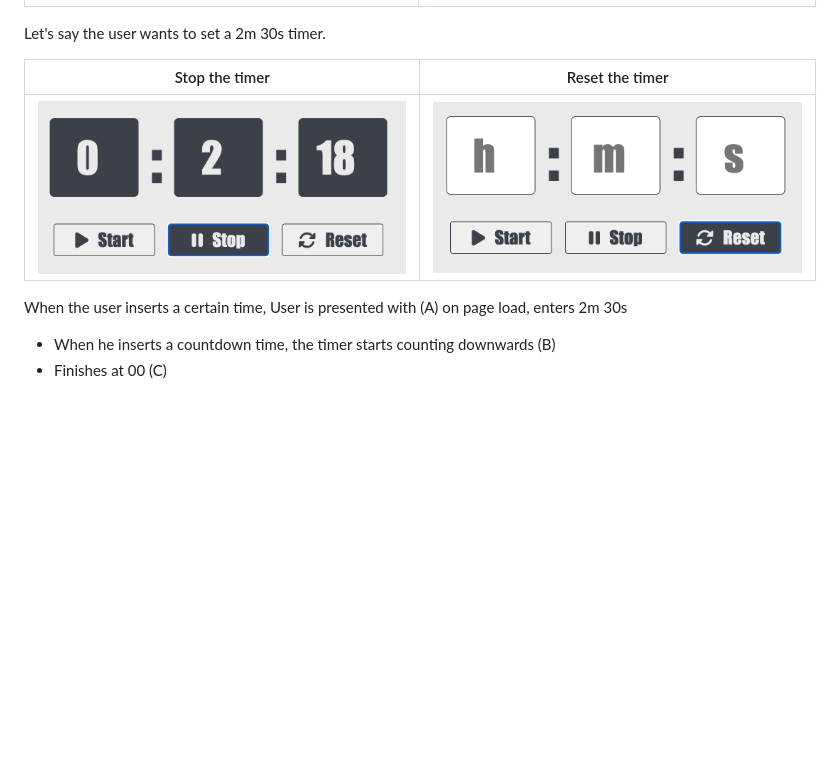
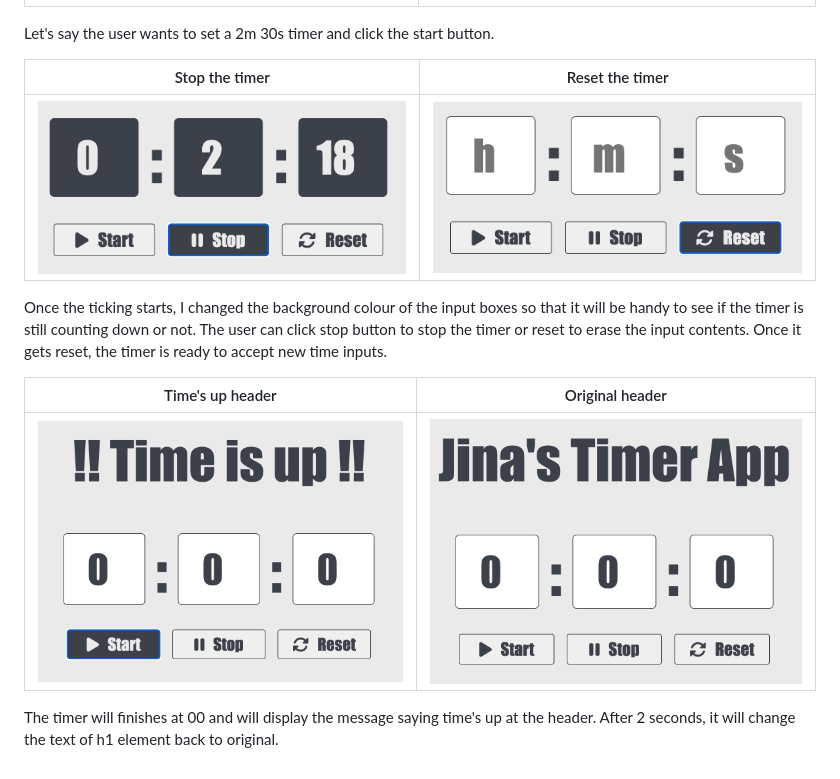
Before and after one commit to jinantonic/RW-Lab-3, a Markdown page: problem-2/README.md, the part around the change. Rendered like a GitHub page; pictures changed too: images/t12.png (added), images/t13.png (added); blank space fills up the shorter version.

Commit message:
add images

```diff
--- a/problem-2/README.md
+++ b/problem-2/README.md
@@ -44,7 +44,8 @@ When the user enters second and minute inputs greater than 60, it will automatic
 Enter time         |  Start the timer
 :----------------------:|:-------------------------:
 ![Sketch](/images/t8.png)|![Sketch](/images/t9.png)
-Let's say the user wants to set a 2m 30s timer.
+
+Let's say the user wants to set a 2m 30s timer and click the start button.
 
 </br></br>
 
@@ -52,7 +53,12 @@ Stop the timer          |  Reset the timer
 :----------------------:|:-------------------------:
 ![Sketch](/images/t10.png)|![Sketch](/images/t11.png)
 
-When the user inserts a certain time,
-User is presented with (A) on page load, enters 2m 30s
-- When he inserts a countdown time, the timer starts counting downwards (B)
-- Finishes at 00 (C)
+Once the ticking starts, I changed the background colour of the input boxes so that it will be handy to see if the timer is still counting down or not. The user can click stop button to stop the timer or reset to erase the input contents. Once it gets reset, the timer is ready to accept new time inputs.
+
+</br></br>
+
+Time's up header   |  Original header
+:----------------------:|:-------------------------:
+![Sketch](/images/t12.png)|![Sketch](/images/t13.png)
+
+The timer will finishes at 00 and will display the message saying time's up at the header. After 2 seconds, it will change the text of h1 element back to original.
```
